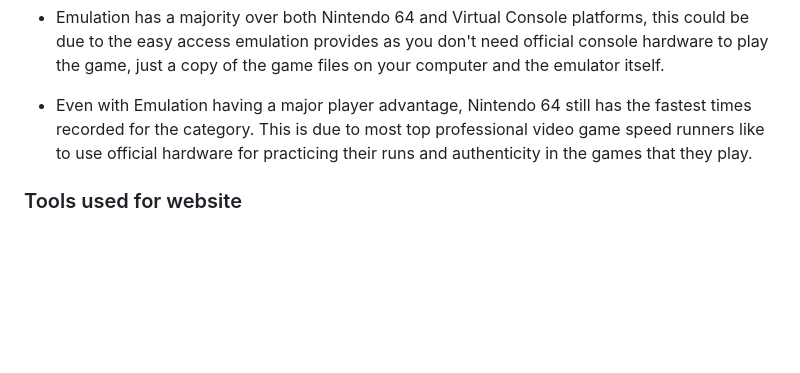
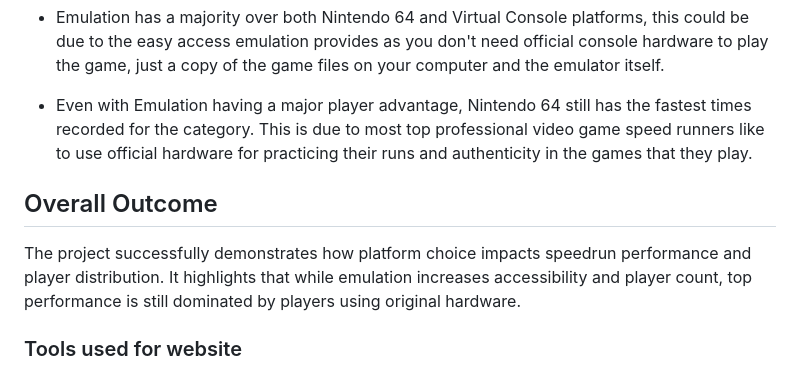
Before and after one commit to kyranlewis/sm64-speedrun-data-analysis, a Markdown page: README.md, the part around the change. Rendered like a GitHub page; blank space fills up the shorter version.

```diff
--- a/README.md
+++ b/README.md
@@ -52,6 +52,9 @@ I have chosen to display the category data for *16 Star*, as it is the most popu
 - Even with Emulation having a major player advantage, Nintendo 64 still has the fastest times recorded for the category. This is due to most top professional video game speed runners like to use official hardware for practicing their runs and authenticity in the games that they play.
 
 
+## Overall Outcome
+The project successfully demonstrates how platform choice impacts speedrun performance and player distribution. It highlights that while emulation increases accessibility and player count, top performance is still dominated by players using original hardware.
+
 
 ### Tools used for website
 - HTML
```
